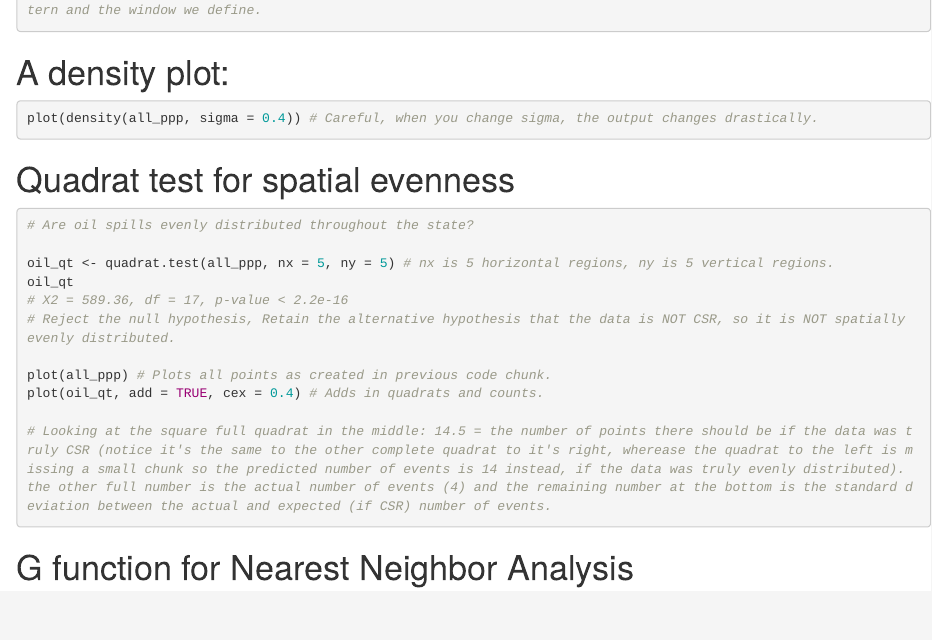
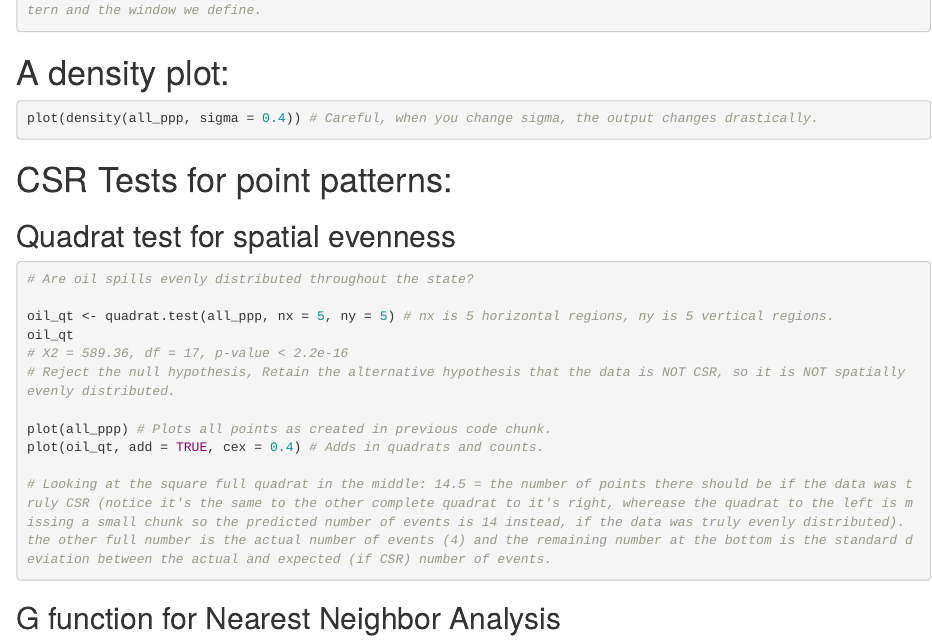
Before and after one commit to hlowman/esm244-lab8-hl, an R Markdown document (Lab Week 8.Rmd): the page in a window 1100 px wide, from 1570 px down. Rendered offline with R 4.5, knitr and Pandoc, with nearby package versions; the code chunks are not run, so their results and figures are left out.

Commit message:
Full lab RMarkdown and knit file.

````diff
--- a/Lab Week 8.Rmd
+++ b/Lab Week 8.Rmd
@@ -100,9 +100,11 @@ plot(density(all_ppp, sigma = 0.4)) # Careful, when you change sigma, the output
 
 ```
 
-# Quadrat test for spatial evenness
+# CSR Tests for point patterns:
 
-```{r}
+## Quadrat test for spatial evenness
+
+```{r quadrat}
 
 # Are oil spills evenly distributed throughout the state?
 
@@ -118,7 +120,7 @@ plot(oil_qt, add = TRUE, cex = 0.4) # Adds in quadrats and counts.
 
 ```
 
-# G function for Nearest Neighbor Analysis
+## G function for Nearest Neighbor Analysis
 Review all the code below here. This was late in the class and my brain was mushy.
 
 ```{r G_fun}
````
Also changed, not shown: Lab_Week_8.html, Lab Week 8.Rmd (2 more changed lines).
